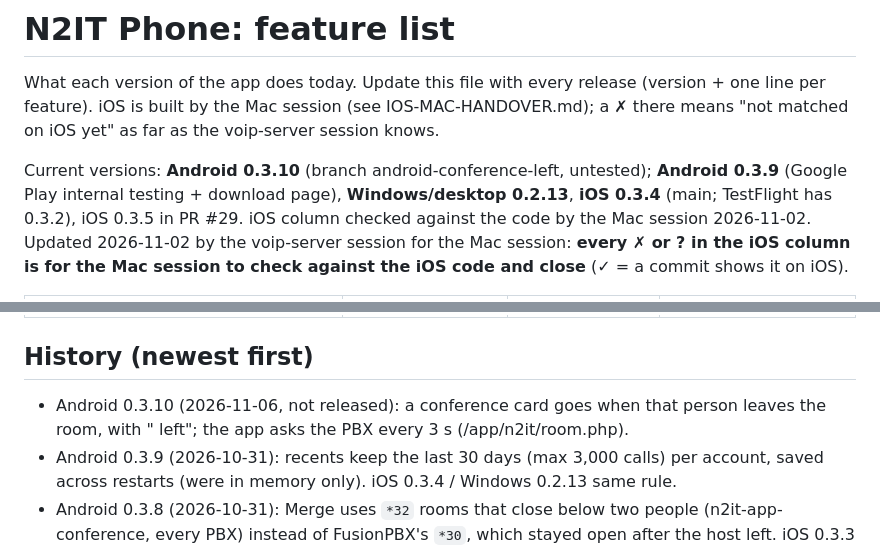
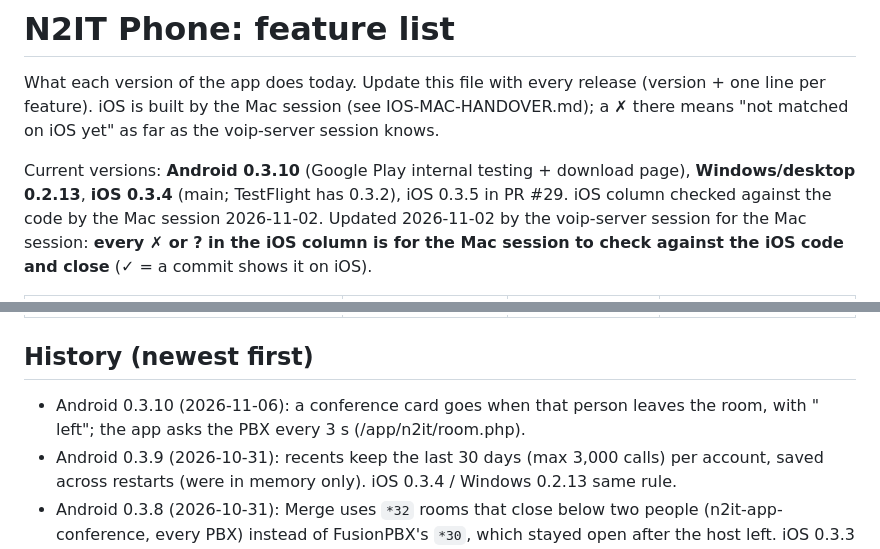
Before and after one commit to nasrnassiep-67/n2it, a Markdown page: FEATURES.md, 2 parts joined by grey strips. GitHub-like rendering.

Commit message:
FEATURES: Android 0.3.10 proven on n2it
Co-Authored-By: Claude Opus 5.5 <noreply@anthropic.com>

```diff
--- a/FEATURES.md
+++ b/FEATURES.md
@@ -4,7 +4,7 @@ What each version of the app does today. Update this file with every release (ve
 iOS is built by the Mac session (see IOS-MAC-HANDOVER.md); a ✗ there means "not matched on iOS yet" as far as the
 voip-server session knows.
 
-Current versions: **Android 0.3.10** (branch android-conference-left, untested); **Android 0.3.9** (Google Play internal testing + download page), **Windows/desktop 0.2.13**,
+Current versions: **Android 0.3.10** (Google Play internal testing + download page), **Windows/desktop 0.2.13**,
 **iOS 0.3.4** (main; TestFlight has 0.3.2), iOS 0.3.5 in PR #29. iOS column checked against the code by the Mac session 2026-11-02. Updated 2026-11-02 by the voip-server session for the Mac session: **every ✗ or ? in the
 iOS column is for the Mac session to check against the iOS code and close** (✓ = a commit shows it on iOS).
 
@@ -55,7 +55,7 @@ iOS column is for the Mac session to check against the iOS code and close** (✓
 | Store | Google Play (internal testing 0.3.8+, target SDK 36, App Bundle) + APK on the download page | Microsoft Store (in certification) + installers | TestFlight; App Store (unlisted) prepared |
 
 ## History (newest first)
-- Android 0.3.10 (2026-11-06, not released): a conference card goes when that person leaves the room, with "<Name> left"; the app asks the PBX every 3 s (/app/n2it/room.php).
+- Android 0.3.10 (2026-11-06): a conference card goes when that person leaves the room, with "<Name> left"; the app asks the PBX every 3 s (/app/n2it/room.php).
 - Android 0.3.9 (2026-10-31): recents keep the last 30 days (max 3,000 calls) per account, saved across restarts (were in memory only). iOS 0.3.4 / Windows 0.2.13 same rule.
 - Android 0.3.8 (2026-10-31): Merge uses `*32` rooms that close below two people (n2it-app-conference, every PBX) instead of FusionPBX's `*30`, which stayed open after the host left. iOS 0.3.3 same.
 - Android 0.3.7 (2026-10-31): temporary audio focus for calls, so YouTube, Spotify and other music apps resume by themselves after the call. 0.3.6: focus taken when an outgoing call is placed, so media pause while it rings.
```
